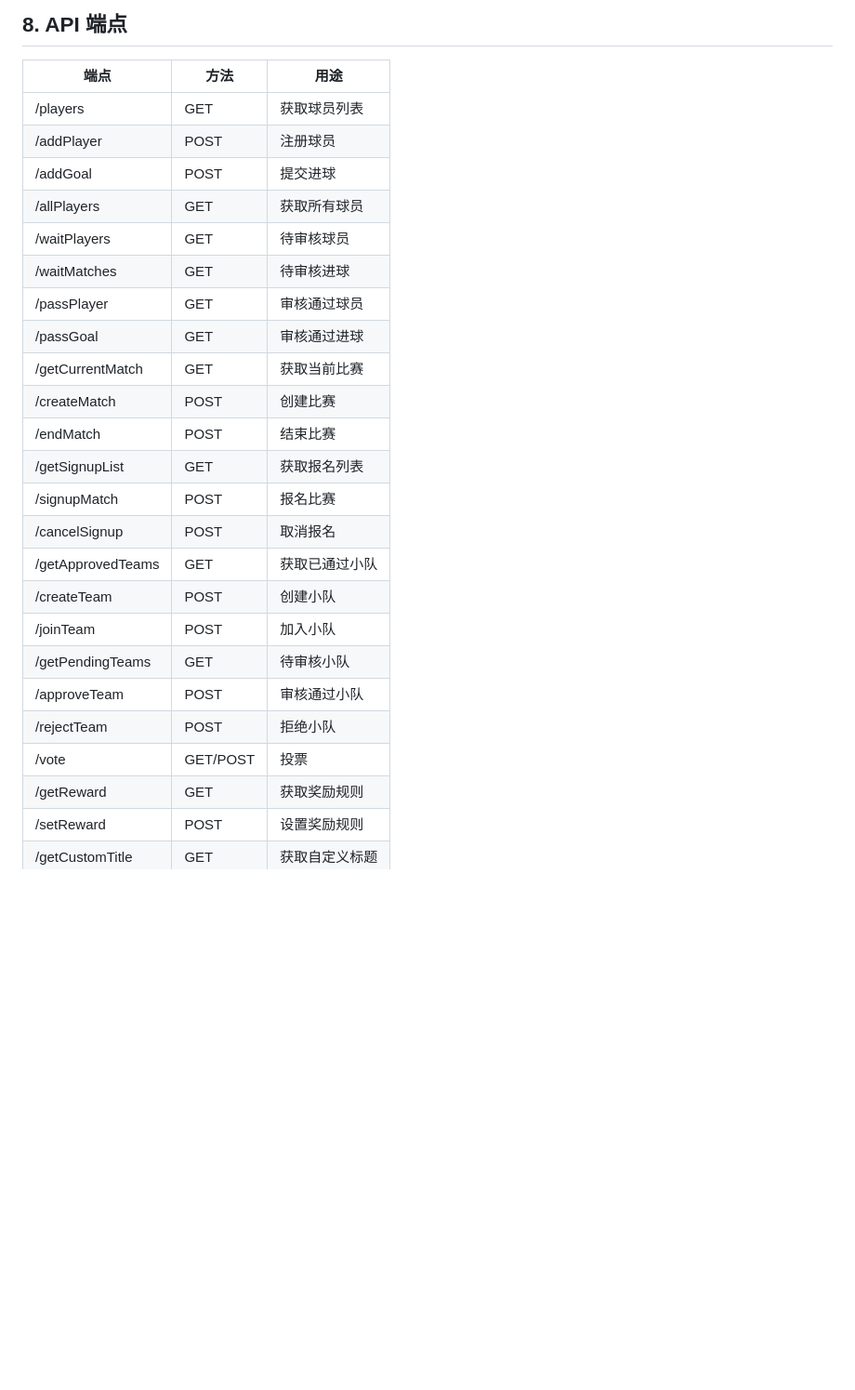
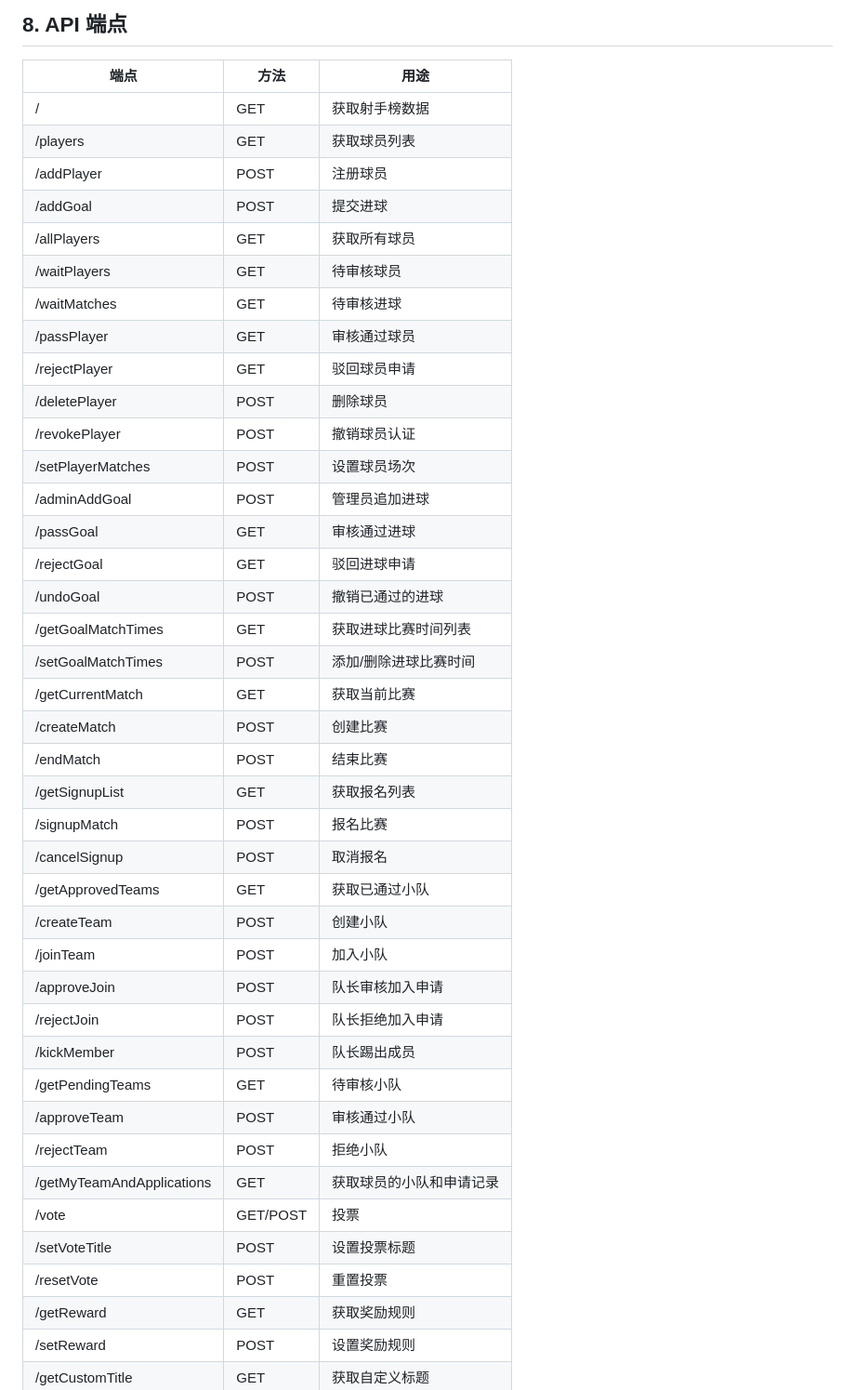
Before and after one commit to Chealse08/football, a Markdown page: SPEC.md, the part around one of its changes. Shown at 93% size. Drawn GitHub-style; blank space fills up the shorter version.

```diff
--- a/SPEC.md
+++ b/SPEC.md
@@ -131,6 +133,7 @@ window.APP_STATE = {
 
 | 端点 | 方法 | 用途 |
 |------|------|------|
+| / | GET | 获取射手榜数据 |
 | /players | GET | 获取球员列表 |
 | /addPlayer | POST | 注册球员 |
 | /addGoal | POST | 提交进球 |
@@ -138,7 +141,16 @@ window.APP_STATE = {
 | /waitPlayers | GET | 待审核球员 |
 | /waitMatches | GET | 待审核进球 |
 | /passPlayer | GET | 审核通过球员 |
+| /rejectPlayer | GET | 驳回球员申请 |
+| /deletePlayer | POST | 删除球员 |
+| /revokePlayer | POST | 撤销球员认证 |
+| /setPlayerMatches | POST | 设置球员场次 |
+| /adminAddGoal | POST | 管理员追加进球 |
 | /passGoal | GET | 审核通过进球 |
+| /rejectGoal | GET | 驳回进球申请 |
+| /undoGoal | POST | 撤销已通过的进球 |
+| /getGoalMatchTimes | GET | 获取进球比赛时间列表 |
+| /setGoalMatchTimes | POST | 添加/删除进球比赛时间 |
 | /getCurrentMatch | GET | 获取当前比赛 |
 | /createMatch | POST | 创建比赛 |
 | /endMatch | POST | 结束比赛 |
@@ -148,10 +160,16 @@ window.APP_STATE = {
 | /getApprovedTeams | GET | 获取已通过小队 |
 | /createTeam | POST | 创建小队 |
 | /joinTeam | POST | 加入小队 |
+| /approveJoin | POST | 队长审核加入申请 |
+| /rejectJoin | POST | 队长拒绝加入申请 |
+| /kickMember | POST | 队长踢出成员 |
 | /getPendingTeams | GET | 待审核小队 |
 | /approveTeam | POST | 审核通过小队 |
 | /rejectTeam | POST | 拒绝小队 |
+| /getMyTeamAndApplications | GET | 获取球员的小队和申请记录 |
 | /vote | GET/POST | 投票 |
+| /setVoteTitle | POST | 设置投票标题 |
+| /resetVote | POST | 重置投票 |
 | /getReward | GET | 获取奖励规则 |
 | /setReward | POST | 设置奖励规则 |
 | /getCustomTitle | GET | 获取自定义标题 |
```
Also changed, not shown: other parts of SPEC.md (+27 -25 lines).
